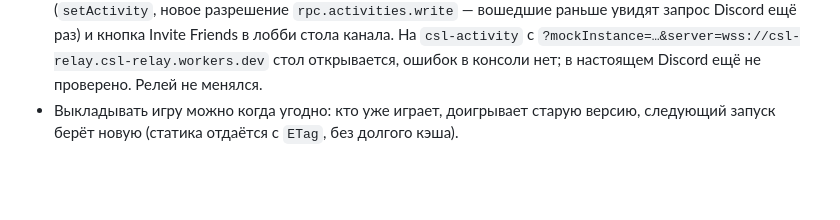
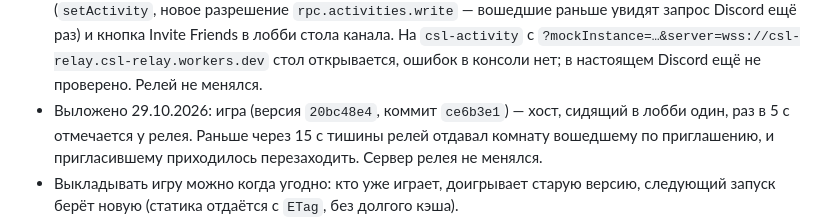
Before and after one commit to andtargd/cards_snakes_ladders, a Markdown page: docs/discord/release.md, the part around the change. Rendered like a GitHub page; blank space fills up the shorter version.

Commit message:
Discord release notes: the relay keepalive fix is deployed
Co-Authored-By: Claude Opus 5.5 <noreply@anthropic.com>

```diff
--- a/docs/discord/release.md
+++ b/docs/discord/release.md
@@ -29,6 +29,7 @@ npm run deploy              # релей: нужен один раз после
 - Выложено 24.10.2026: игра (версия `31f126b4`) и релей с входом для dev-приложения (`829faa15`). `csl-activity` с `?mockInstance=…` доходит до стола канала через продакшен-релей, ошибок в консоли нет.
 - Выложено 29.10.2026: игра (версия `d5e1bfd4`, коммит `4ecdd73`) — на широком экране камера поднимает картинку, чтобы ярус под фигуркой был виден над рукой. Релей не менялся.
 - Выложено 29.10.2026: игра (версия `d8362daa`, коммит `0d60cd4`) — задача 8: статус игрока в Discord (`setActivity`, новое разрешение `rpc.activities.write` — вошедшие раньше увидят запрос Discord ещё раз) и кнопка Invite Friends в лобби стола канала. На `csl-activity` с `?mockInstance=…&server=wss://csl-relay.csl-relay.workers.dev` стол открывается, ошибок в консоли нет; в настоящем Discord ещё не проверено. Релей не менялся.
+- Выложено 29.10.2026: игра (версия `20bc48e4`, коммит `ce6b3e1`) — хост, сидящий в лобби один, раз в 5 с отмечается у релея. Раньше через 15 с тишины релей отдавал комнату вошедшему по приглашению, и пригласившему приходилось перезаходить. Сервер релея не менялся.
 - Выкладывать игру можно когда угодно: кто уже играет, доигрывает старую версию, следующий запуск берёт новую (статика отдаётся с `ETag`, без долгого кэша).
 - Релей выкладывать, когда никто не играет: идущие партии оборвутся (игроки переподключатся, но это заметно).
 - Откат игры: `npx wrangler rollback -c ../activity/wrangler.toml` (или Deployments в панели Cloudflare).
```
